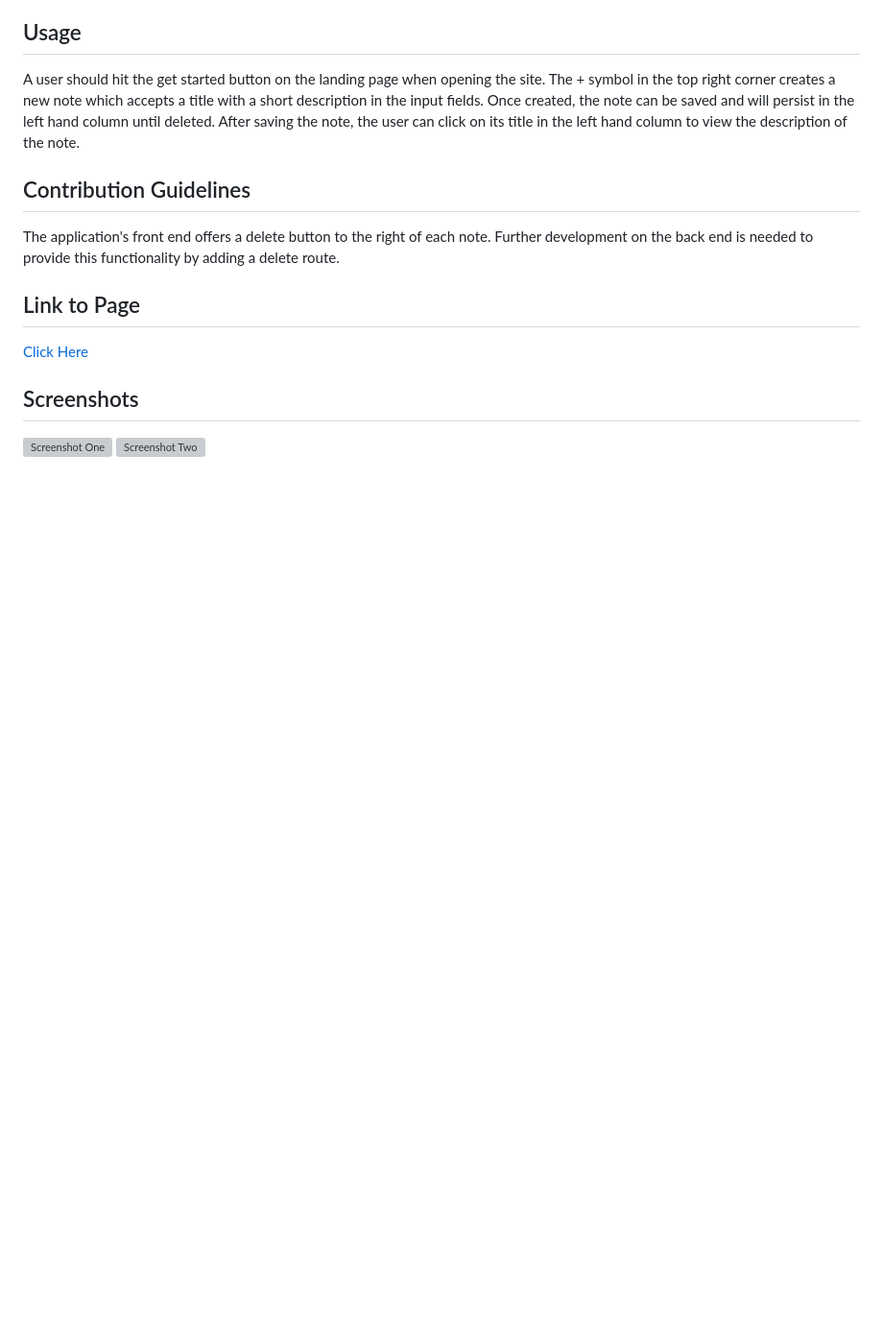
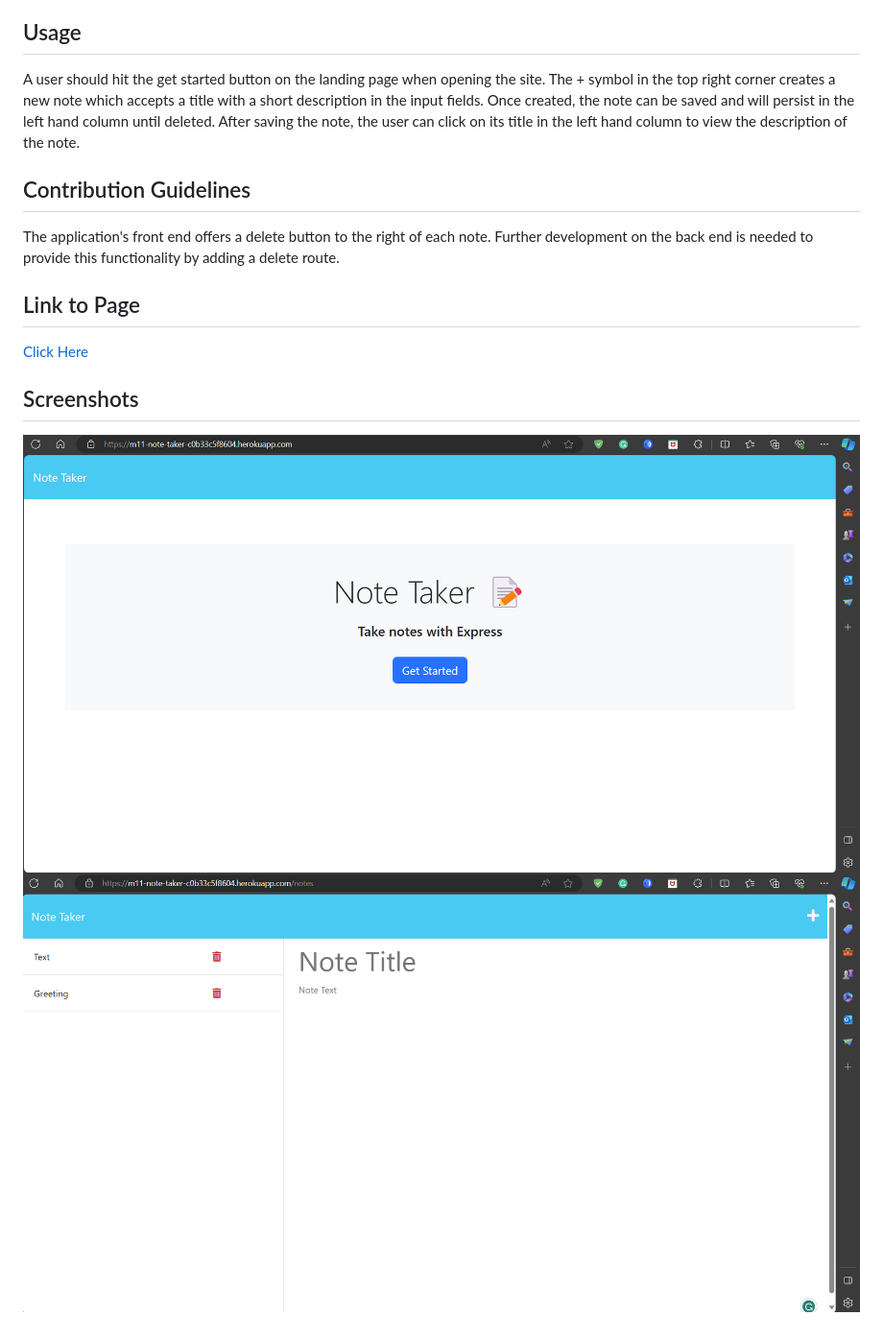
Before and after one commit to JObengDappah/Module-11-Note-Taker, a Markdown page: README.md, the part around the change printed below. Shown: that part at 96% size. Rendered like a GitHub page; pictures changed too: public/assets/images/Screenshot 2023-11-14 232438.png (added), public/assets/images/Screenshot 2023-11-14 232613.png (added); blank space fills up the shorter version; grey boxes are pictures that could not be loaded.

Commit message:
images folder and files added and video link added

```diff
--- a/README.md
+++ b/README.md
@@ -26,7 +26,5 @@
 
 ## Screenshots
 
-  ![Screenshot One]()
-  ![Screenshot Two]()
-
-  ##
+  ![Screenshot One](public/assets/images/Screenshot%202023-11-14%20232613.png)
+  ![Screenshot Two](public/assets/images/Screenshot%202023-11-14%20232438.png)
```
Also changed, not shown: other parts of README.md (+1 -1 lines).
